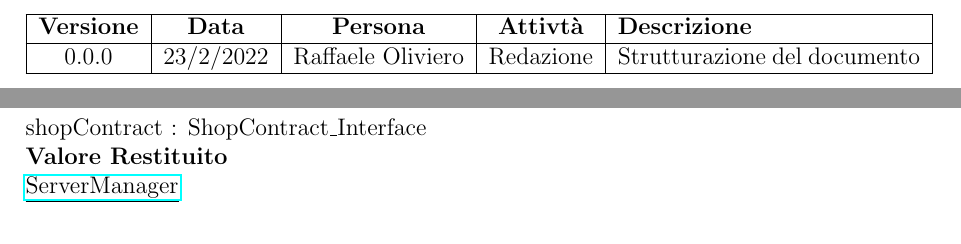
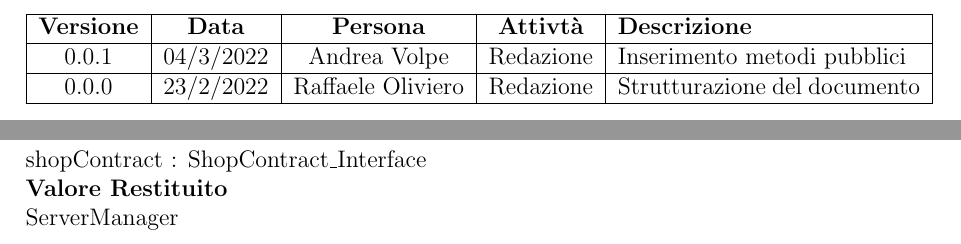
Before and after one commit to iota97/WinningSoftwareSolution, a LaTeX document (docs/esterni/architettura/listaMetodi.tex): two parts of pages 2 and 3 of 7, joined at a grey line, cut so that both start at the same text. Compiled offline with pdfLaTeX.

Commit message:
Aggiunto metodi pubblici listaMetodi

```diff
--- a/docs/esterni/architettura/listaMetodi.tex
+++ b/docs/esterni/architettura/listaMetodi.tex
@@ -19,6 +19,7 @@ Lista Metodi
 }
 
 \addversione{0.0.0}{23/2/2022}{Raffaele Oliviero}{Redazione}{Strutturazione del documento}
+\addversione{0.0.1}{04/3/2022}{Andrea Volpe}{Redazione}{Inserimento metodi pubblici}
 
 \begin{document}
 
@@ -62,7 +63,8 @@ Imposta un contratto\\
 \textbf{Parametri}\\
 shopContract : ShopContract\_Interface\\
 \textbf{Valore Restituito}\\
-\underline{\href{\linkServerManager}{ServerManager}}\\
+%\underline{\href{\linkServerManager}{ServerManager}}\\
+ServerManager\\
 \subsubsection{setSQL(sql) : ServerManager}
 Imposta una connessione SQL\\
 \textbf{Parametri}\\
```
Also changed, not shown: docs/esterni/architettura/listaMetodi.tex (2 more changed lines).
